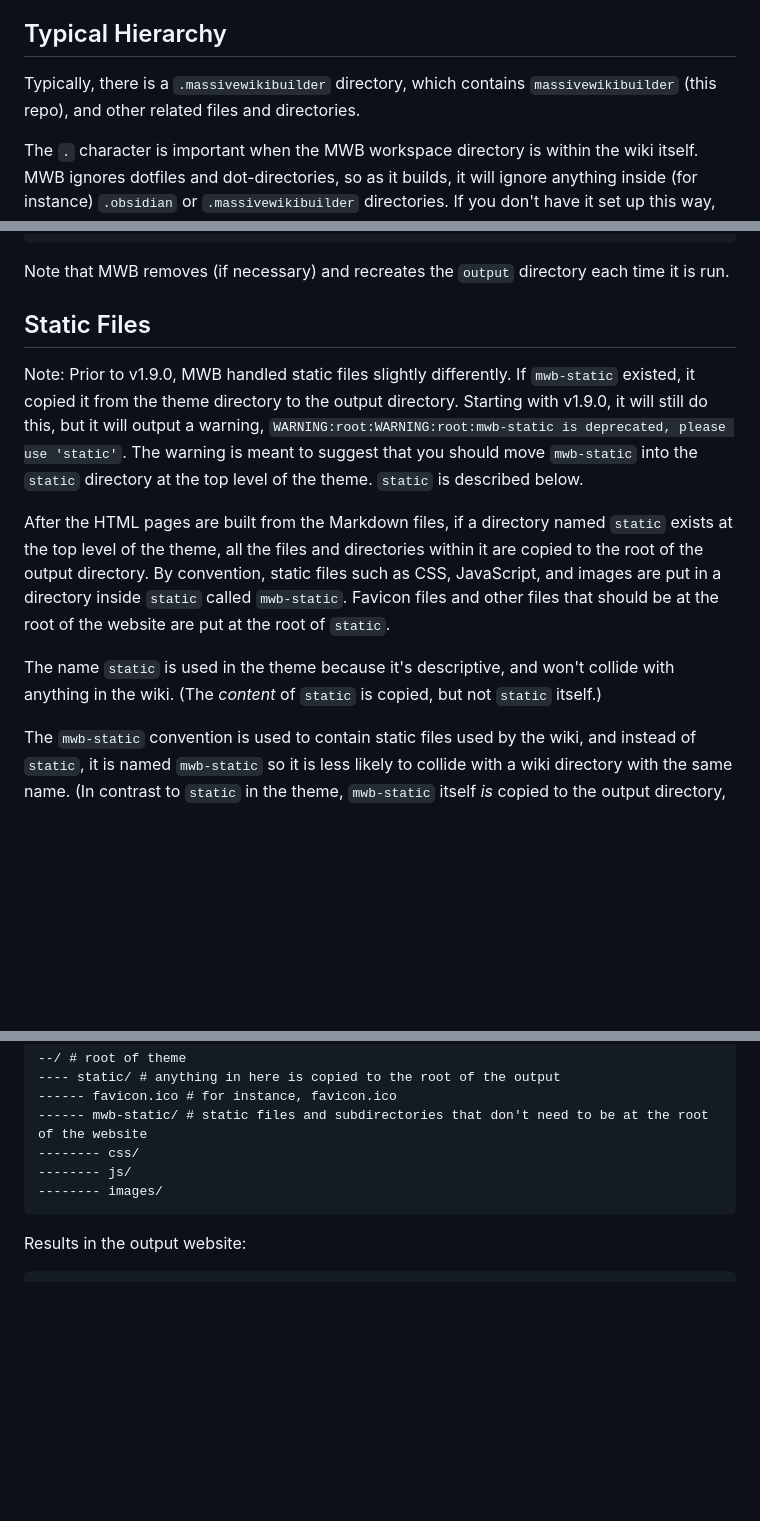
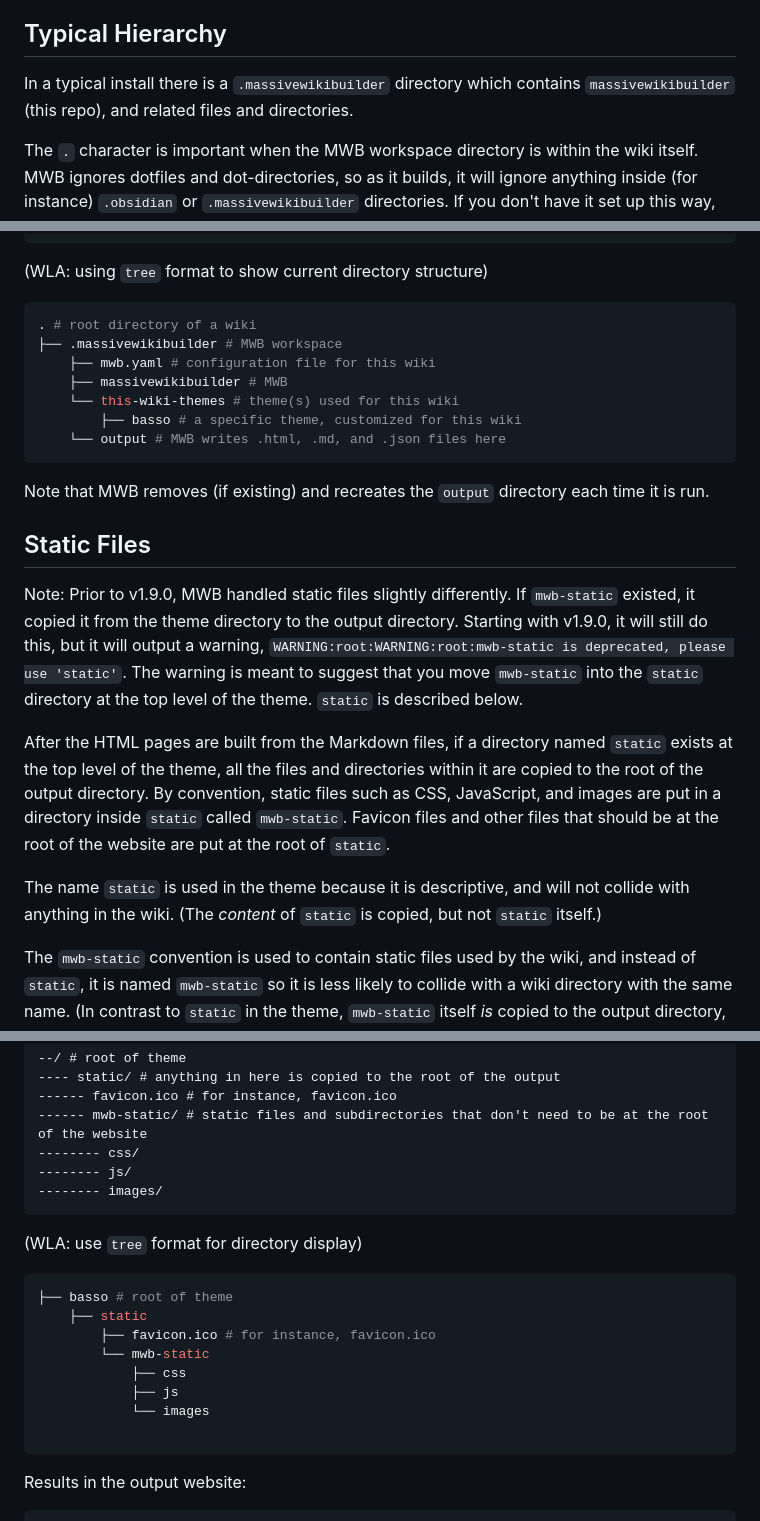
Before and after one commit to Massive-Wiki/massivewikibuilder, a Markdown page: README.md, 3 parts joined by grey strips. Rendered like a GitHub page; blank space fills up the shorter version.

Commit message:
initial updates

````diff
--- a/README.md
+++ b/README.md
@@ -4,7 +4,7 @@ Massive Wiki Builder is a static site generator for turning [Massive Wikis](http
 
 ## Typical Hierarchy
 
-Typically, there is a `.massivewikibuilder` directory, which contains `massivewikibuilder` (this repo), and other related files and directories.
+In a typical install there is a `.massivewikibuilder` directory which contains `massivewikibuilder` (this repo), and related files and directories.
 
 The `.` character is important when the MWB workspace directory is within the wiki itself.  MWB ignores dotfiles and dot-directories, so as it builds, it will ignore anything inside (for instance) `.obsidian` or `.massivewikibuilder` directories.  If you don't have it set up this way, MWB will continue to try to copy and convert the files in the output directory, and it will start an infinite loop, which will stop when the directory names get too long.
 
@@ -20,15 +20,26 @@ The `.` character is important when the MWB workspace directory is within the wi
 ------ output/ # MWB writes .html, .md, and .json files here
 ```
 
-Note that MWB removes (if necessary) and recreates the `output` directory each time it is run.
+(WLA: using `tree` format to show current directory structure)
+``` shell
+. # root directory of a wiki
+├── .massivewikibuilder # MWB workspace
+    ├── mwb.yaml # configuration file for this wiki
+    ├── massivewikibuilder # MWB
+    └── this-wiki-themes # theme(s) used for this wiki
+        ├── basso # a specific theme, customized for this wiki
+    └── output # MWB writes .html, .md, and .json files here
+```
+
+Note that MWB removes (if existing) and recreates the `output` directory each time it is run.
 
 ## Static Files
 
-Note: Prior to v1.9.0, MWB handled static files slightly differently. If `mwb-static` existed, it copied it from the theme directory to the output directory. Starting with v1.9.0, it will still do this, but it will output a warning, `WARNING:root:WARNING:root:mwb-static is deprecated, please use 'static'`. The warning is meant to suggest that you should move `mwb-static` into the `static` directory at the top level of the theme.  `static` is described below.
+Note: Prior to v1.9.0, MWB handled static files slightly differently. If `mwb-static` existed, it copied it from the theme directory to the output directory. Starting with v1.9.0, it will still do this, but it will output a warning, `WARNING:root:WARNING:root:mwb-static is deprecated, please use 'static'`. The warning is meant to suggest that you move `mwb-static` into the `static` directory at the top level of the theme.  `static` is described below.
 
 After the HTML pages are built from the Markdown files, if a directory named `static` exists at the top level of the theme, all the files and directories within it are copied to the root of the output directory.  By convention, static files such as CSS, JavaScript, and images are put in a directory inside `static` called `mwb-static`. Favicon files and other files that should be at the root of the website are put at the root of `static`.
 
-The name `static` is used in the theme because it's descriptive, and won't collide with anything in the wiki. (The _content_ of `static` is copied, but not `static` itself.)
+The name `static` is used in the theme because it is descriptive, and will not collide with anything in the wiki. (The _content_ of `static` is copied, but not `static` itself.)
 
 The `mwb-static` convention is used to contain static files used by the wiki, and instead of `static`, it is named `mwb-static` so it is less likely to collide with a wiki directory with the same name. (In contrast to `static` in the theme, `mwb-static` itself _is_ copied to the output directory, where all the wiki files and directories live.)
 
@@ -42,6 +53,18 @@ In the theme:
 -------- css/
 -------- js/
 -------- images/
+```
+
+(WLA: use `tree` format for directory display)
+``` shell
+├── basso # root of theme
+	├── static
+		├── favicon.ico # for instance, favicon.ico
+        └── mwb-static
+		    ├── css
+			├── js
+            └── images
+
 ```
 
 Results in the output website:
````
